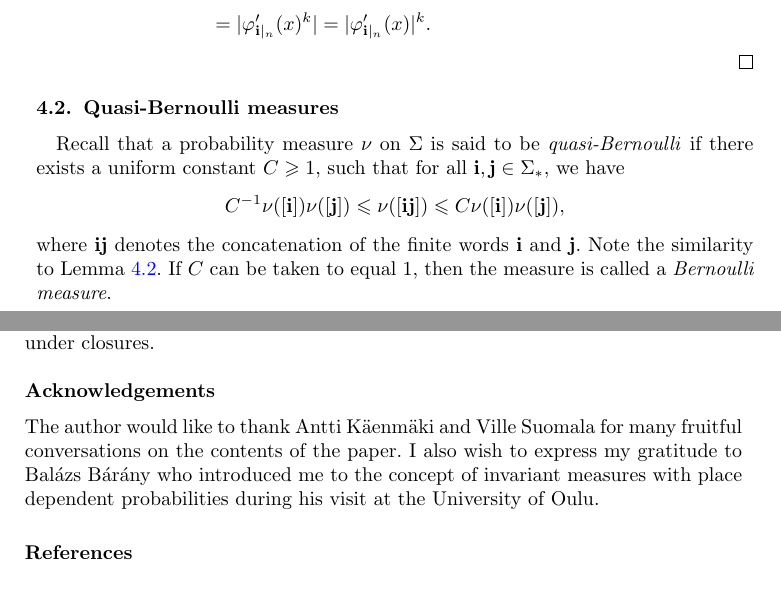
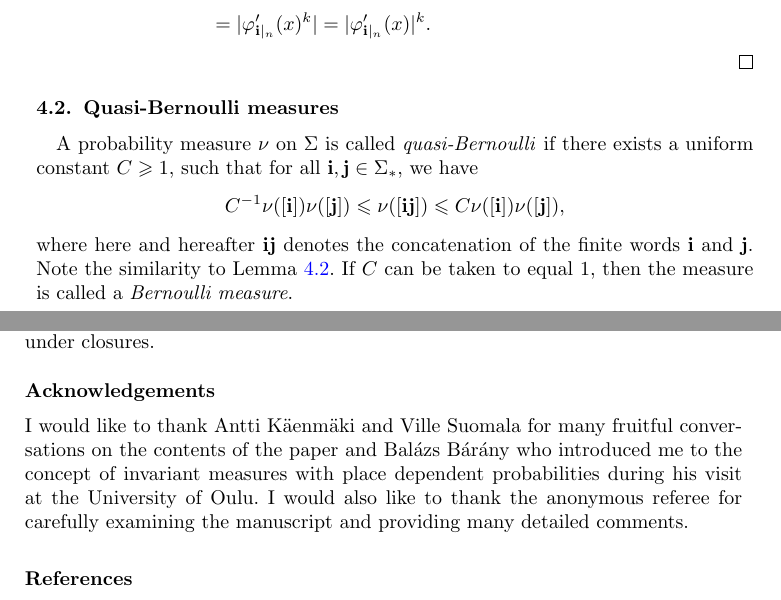
Before and after one commit to r-anttila/pointwise-assouad-dimension-for-measures, a LaTeX document (proc__r_soc_edinb_a_math/pw_assouad.tex): two parts of pages 11 and 26 of 27, joined at a grey line, cut so that both start at the same text. Compiled offline with pdfLaTeX.

Commit message:
improved wording

```diff
--- a/proc__r_soc_edinb_a_math/pw_assouad.tex
+++ b/proc__r_soc_edinb_a_math/pw_assouad.tex
@@ -411,11 +411,11 @@ Let $k\in\N$. Using the chain rule, (\ref{eq:x_invariance}) and the conformality
 \end{proof}
 
 \subsection{Quasi-Bernoulli measures}
-Recall that a probability measure $\nu$ on $\Sigma$ is said to be \emph{quasi-Bernoulli} if there exists a uniform constant $C\geq 1$, such that for all $\mathbf{i},\mathbf{j}\in\Sigma_*$, we have
+A probability measure $\nu$ on $\Sigma$ is called \emph{quasi-Bernoulli} if there exists a uniform constant $C\geq 1$, such that for all $\mathbf{i},\mathbf{j}\in\Sigma_*$, we have
 \begin{equation*}
     C^{-1}\nu([\mathbf{i}])\nu([\mathbf{j}])\leq \nu([\mathbf{i}\mathbf{j}])\leq C\nu([\mathbf{i}])\nu([\mathbf{j}]),
 \end{equation*}
-where $\mathbf{i}\mathbf{j}$ denotes the concatenation of the finite words $\mathbf{i}$ and $\mathbf{j}$. Note the similarity to Lemma \ref{lemma:chain}. If $C$ can be taken to equal $1$, then the measure is called a \emph{Bernoulli measure}.
+where here and hereafter $\mathbf{i}\mathbf{j}$ denotes the concatenation of the finite words $\mathbf{i}$ and $\mathbf{j}$. Note the similarity to Lemma \ref{lemma:chain}. If $C$ can be taken to equal $1$, then the measure is called a \emph{Bernoulli measure}.
 
 Recall that two measures $\mu$ and $\nu$ are said to be \emph{equivalent} if $\mu(A)=0$ if and only if $\nu(A)=0$. In the following $\sigma\colon \Sigma\to\Sigma$ denotes the \emph{left-shift} defined by $\sigma(\iii)=i_2i_2\ldots$. The following lemma is standard, but the proof is difficult to track down from the literature so we provide a sketch here.
 
@@ -878,7 +878,7 @@ What is the multifractal Assouad spectrum of a strongly separated self-similar m
 Using the Hausdorff dimension instead of the Assouad dimension in the definition is natural, since it is easy to see that each $\alpha$-level set of the pointwise Assouad dimensions is dense in the support and the Assouad dimension of sets is stable under closures.
 
 \subsection*{Acknowledgements}
-The author would like to thank Antti Käenmäki and Ville Suomala for many fruitful conversations on the contents of the paper. I also wish to express my gratitude to Balázs Bárány who introduced me to the concept of invariant measures with place dependent probabilities during his visit at the University of Oulu.
+I would like to thank Antti Käenmäki and Ville Suomala for many fruitful conversations on the contents of the paper and Balázs Bárány who introduced me to the concept of invariant measures with place dependent probabilities during his visit at the University of Oulu. I would also like to thank the anonymous referee for carefully examining the manuscript and providing many detailed comments.
 
 \bibliography{bibtex-refs}
 \bibliographystyle{amsplain}
```
Also changed, not shown: proc__r_soc_edinb_a_math/pw_assouad.pdf, proc__r_soc_edinb_a_math/pw_assouad.tex (4 more changed lines).
